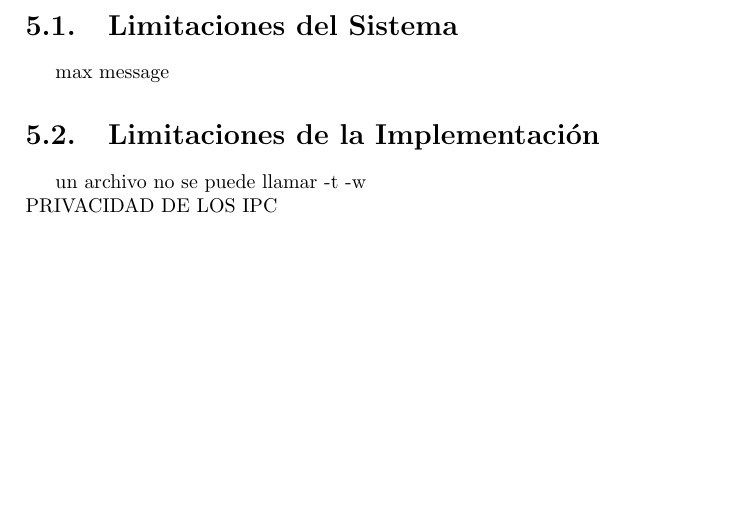
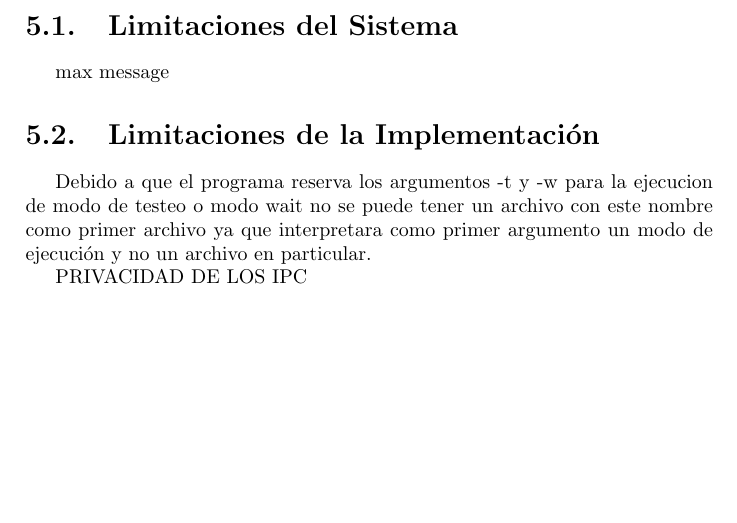
Before and after one commit to juangod1/SO-TP1, a LaTeX document (Informe/sources/Informe-TP1.tex): part of page 10 of 11, cut so that both start at the same text. Compiled offline with pdfLaTeX.

Commit message:
wip on implementation limitations

```diff
--- a/Informe/sources/Informe-TP1.tex
+++ b/Informe/sources/Informe-TP1.tex
@@ -153,7 +153,8 @@ Podemos afirmar que para los casos vistos nuestros programas no presentan fugas
 max message
 
 \section{Limitaciones de la Implementación}
-un archivo no se puede llamar -t -w \\
+Debido a que el programa reserva los argumentos -t y -w para la ejecucion de modo de testeo o modo wait no se puede tener un archivo con este nombre como primer archivo ya que interpretara como primer argumento un modo de ejecución y no un archivo en particular.
+
 PRIVACIDAD DE LOS IPC
 
 %%%%%%%%%%%%%%%%%%%%%%%%%%%%%%%%%%%%%%%%%
```
